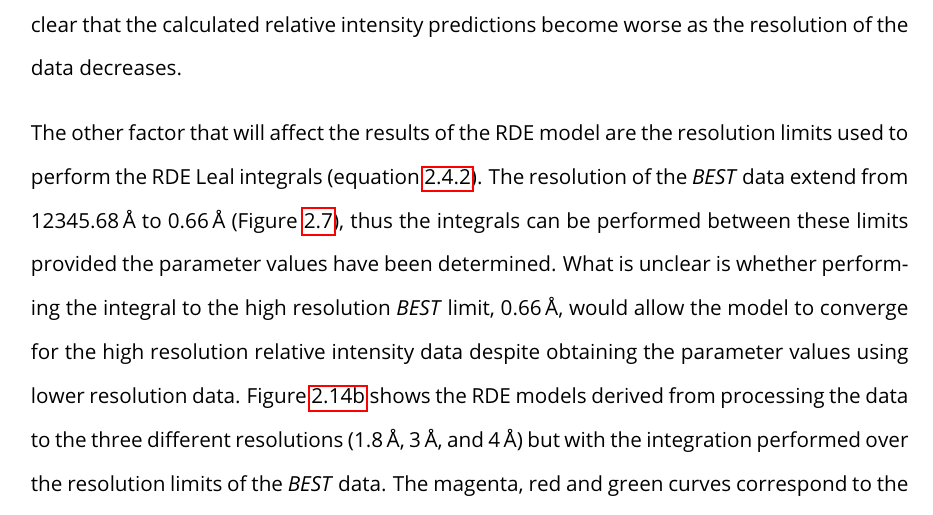
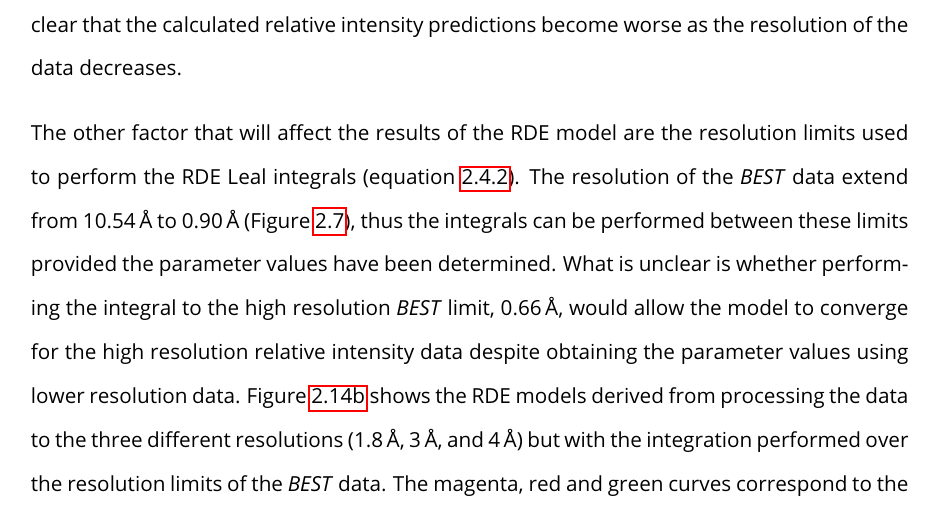
Before and after one commit to JHP4911/Thessis-Dphil, a LaTeX thesis (main.tex, which reads chapters/DWD/rde_considerations.tex): part of page 78 of 288, cut so that both start at the same text. Compiled offline with pdfLaTeX.

Commit message:
Correct BEST resolution limits

```diff
--- a/chapters/DWD/rde_considerations.tex
+++ b/chapters/DWD/rde_considerations.tex
@@ -10,7 +10,7 @@ The parameter values found for each resolution are given in Table \ref{tab:RDE p
 It is clear that the calculated relative intensity predictions become worse as the resolution of the data decreases.
 
 The other factor that will affect the results of the RDE model are the resolution limits used to perform the RDE Leal integrals (equation \ref{eqrdeleal}).
-The resolution of the \textit{BEST} data extend from 12345.68\,\AA\ to 0.66\,\AA\ (Figure~\ref{fig:BEST curve}), thus the integrals can be performed between these limits provided the parameter values have been determined.
+The resolution of the \textit{BEST} data extend from 10.54\,\AA\ to 0.90\,\AA\ (Figure~\ref{fig:BEST curve}), thus the integrals can be performed between these limits provided the parameter values have been determined.
 What is unclear is whether performing the integral to the high resolution \textit{BEST} limit, 0.66\,\AA, would allow the model to converge for the high resolution relative intensity data despite obtaining the parameter values using lower resolution data.
 Figure~\ref{fig:Resolution comparison plot - integrated to diff res} shows the RDE models derived from processing the data to the three different resolutions (1.8\,\AA, 3\,\AA, and 4\,\AA) but with the integration performed over the resolution limits of the \textit{BEST} data.
 The magenta, red and green curves correspond to the RDE models using the parameters determined from the data processed to 1.8\,\AA, 3\,\AA, and 4\,\AA\ respectively.
```
Also changed, not shown: 1 other file.
